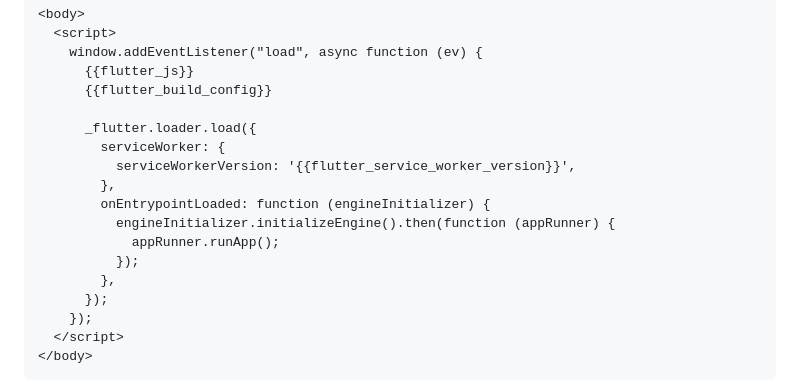
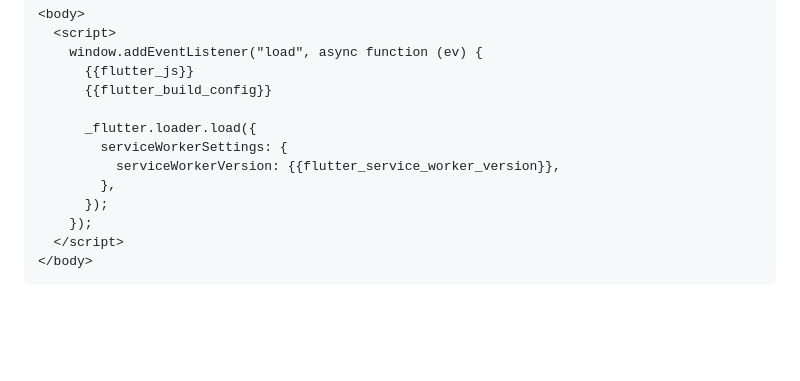
Before and after one commit to vlmoon99/flutterchain, a Markdown page: README.md, the part around the change. Drawn GitHub-style; blank space fills up the shorter version.

Commit message:
updated readme for wasm

```diff
--- a/README.md
+++ b/README.md
@@ -38,13 +38,8 @@ FlutterChain is a library that provides developers with a simple API to communic
       {{flutter_build_config}}
 
       _flutter.loader.load({
-        serviceWorker: {
-          serviceWorkerVersion: '{{flutter_service_worker_version}}',
-        },
-        onEntrypointLoaded: function (engineInitializer) {
-          engineInitializer.initializeEngine().then(function (appRunner) {
-            appRunner.runApp();
-          });
+        serviceWorkerSettings: {
+          serviceWorkerVersion: {{flutter_service_worker_version}},
         },
       });
     });
```
